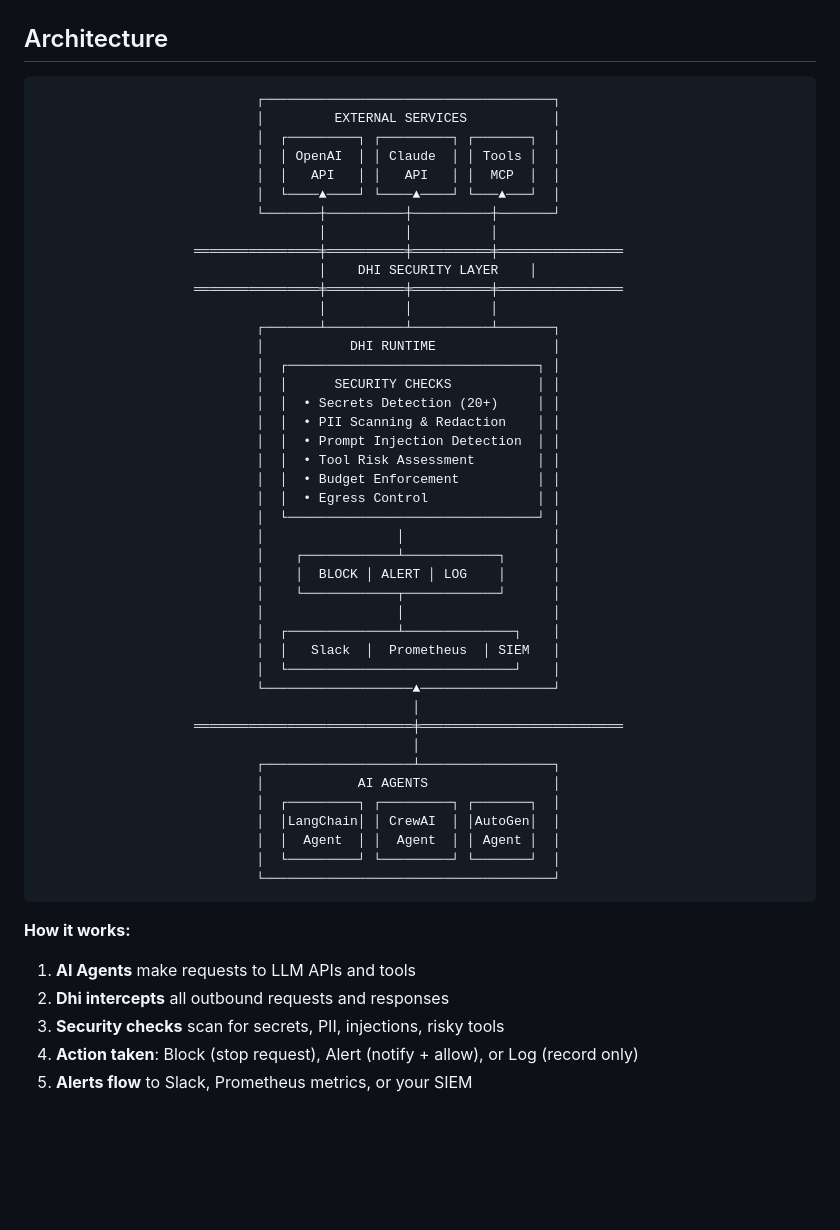
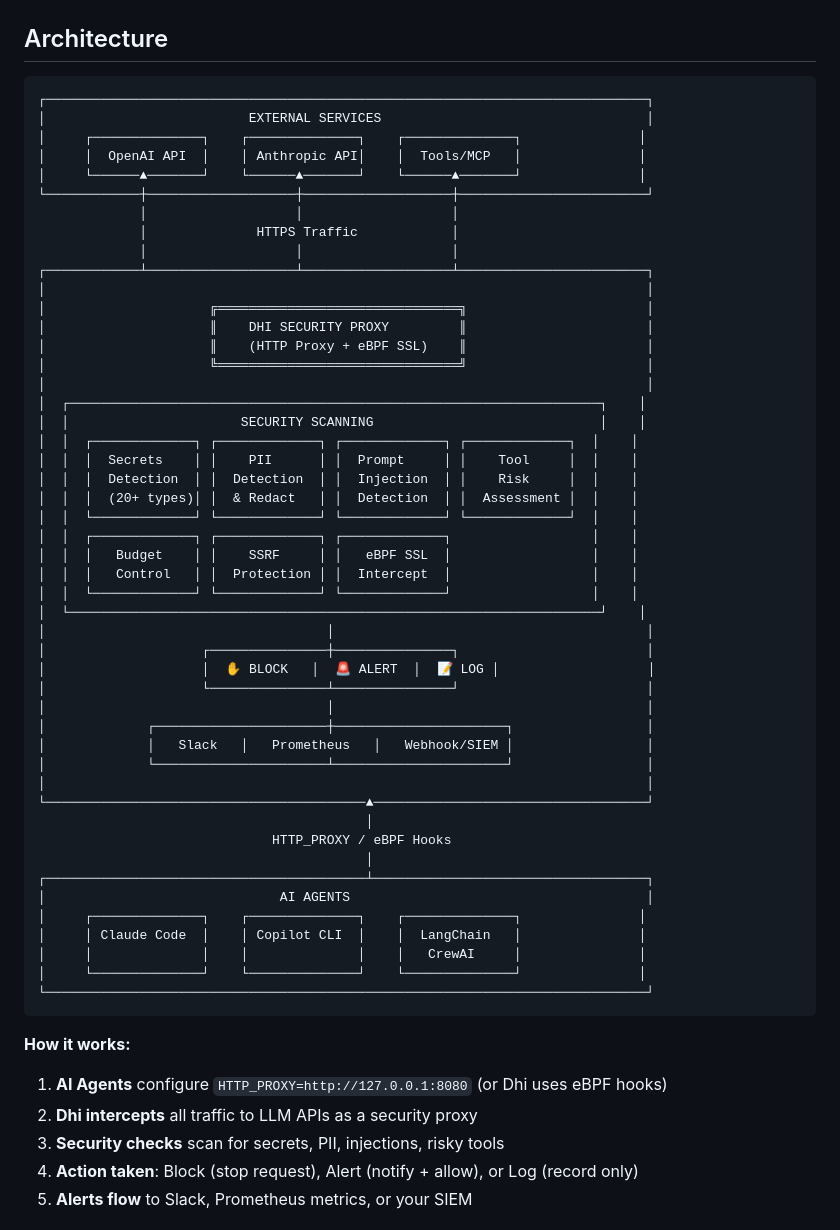
Before and after one commit to seconize-co/dhi, a Markdown page: README.md, the part around the change. GitHub-like rendering; blank space fills up the shorter version.

Commit message:
Update architecture diagram to show Dhi as security proxy
- Clarified that Dhi acts as HTTP Proxy + eBPF SSL interceptor
- Added visual proxy box with 'DHI SECURITY PROXY' label
- Shows HTTP_PROXY / eBPF Hooks connection from agents
- Updated agent examples to Claude Code, Copilot CLI, LangChain
- Added eBPF SSL Intercept to security features list
- Clearer flow showing traffic interception

Co-authored-by: Copilot <223556219+Copilot@users.noreply.github.com>

````diff
--- a/README.md
+++ b/README.md
@@ -74,53 +74,59 @@ cargo build --release
 ## Architecture
 
 ```
-                            ┌─────────────────────────────────────┐
-                            │         EXTERNAL SERVICES           │
-                            │  ┌─────────┐ ┌─────────┐ ┌───────┐  │
-                            │  │ OpenAI  │ │ Claude  │ │ Tools │  │
-                            │  │   API   │ │   API   │ │  MCP  │  │
-                            │  └────▲────┘ └────▲────┘ └───▲───┘  │
-                            └───────┼──────────┼──────────┼───────┘
-                                    │          │          │
-                    ════════════════╪══════════╪══════════╪════════════════
-                                    │    DHI SECURITY LAYER    │
-                    ════════════════╪══════════╪══════════╪════════════════
-                                    │          │          │
-                            ┌───────┴──────────┴──────────┴───────┐
-                            │           DHI RUNTIME               │
-                            │  ┌────────────────────────────────┐ │
-                            │  │      SECURITY CHECKS           │ │
-                            │  │  • Secrets Detection (20+)     │ │
-                            │  │  • PII Scanning & Redaction    │ │
-                            │  │  • Prompt Injection Detection  │ │
-                            │  │  • Tool Risk Assessment        │ │
-                            │  │  • Budget Enforcement          │ │
-                            │  │  • Egress Control              │ │
-                            │  └────────────────────────────────┘ │
-                            │                 │                   │
-                            │    ┌────────────┴────────────┐      │
-                            │    │  BLOCK │ ALERT │ LOG    │      │
-                            │    └────────────┬────────────┘      │
-                            │                 │                   │
-                            │  ┌──────────────┴──────────────┐    │
-                            │  │   Slack  │  Prometheus  │ SIEM   │
-                            │  └─────────────────────────────┘    │
-                            └───────────────────▲─────────────────┘
-                                                │
-                    ════════════════════════════╪══════════════════════════
-                                                │
-                            ┌───────────────────┴─────────────────┐
-                            │            AI AGENTS                │
-                            │  ┌─────────┐ ┌─────────┐ ┌───────┐  │
-                            │  │LangChain│ │ CrewAI  │ │AutoGen│  │
-                            │  │  Agent  │ │  Agent  │ │ Agent │  │
-                            │  └─────────┘ └─────────┘ └───────┘  │
-                            └─────────────────────────────────────┘
+┌─────────────────────────────────────────────────────────────────────────────┐
+│                          EXTERNAL SERVICES                                  │
+│     ┌──────────────┐    ┌──────────────┐    ┌──────────────┐               │
+│     │  OpenAI API  │    │ Anthropic API│    │  Tools/MCP   │               │
+│     └──────▲───────┘    └──────▲───────┘    └──────▲───────┘               │
+└────────────┼───────────────────┼───────────────────┼────────────────────────┘
+             │                   │                   │
+             │              HTTPS Traffic            │
+             │                   │                   │
+┌────────────┴───────────────────┴───────────────────┴────────────────────────┐
+│                                                                             │
+│                     ╔═══════════════════════════════╗                       │
+│                     ║    DHI SECURITY PROXY         ║                       │
+│                     ║    (HTTP Proxy + eBPF SSL)    ║                       │
+│                     ╚═══════════════════════════════╝                       │
+│                                                                             │
+│  ┌────────────────────────────────────────────────────────────────────┐    │
+│  │                      SECURITY SCANNING                             │    │
+│  │  ┌─────────────┐ ┌─────────────┐ ┌─────────────┐ ┌─────────────┐  │    │
+│  │  │  Secrets    │ │    PII      │ │  Prompt     │ │    Tool     │  │    │
+│  │  │  Detection  │ │  Detection  │ │  Injection  │ │    Risk     │  │    │
+│  │  │  (20+ types)│ │  & Redact   │ │  Detection  │ │  Assessment │  │    │
+│  │  └─────────────┘ └─────────────┘ └─────────────┘ └─────────────┘  │    │
+│  │  ┌─────────────┐ ┌─────────────┐ ┌─────────────┐                  │    │
+│  │  │   Budget    │ │    SSRF     │ │   eBPF SSL  │                  │    │
+│  │  │   Control   │ │  Protection │ │  Intercept  │                  │    │
+│  │  └─────────────┘ └─────────────┘ └─────────────┘                  │    │
+│  └────────────────────────────────────────────────────────────────────┘    │
+│                                    │                                        │
+│                    ┌───────────────┼───────────────┐                        │
+│                    │  ✋ BLOCK   │  🚨 ALERT  │  📝 LOG │                   │
+│                    └───────────────┴───────────────┘                        │
+│                                    │                                        │
+│             ┌──────────────────────┼──────────────────────┐                 │
+│             │   Slack   │   Prometheus   │   Webhook/SIEM │                 │
+│             └──────────────────────┴──────────────────────┘                 │
+│                                                                             │
+└─────────────────────────────────────────▲───────────────────────────────────┘
+                                          │
+                              HTTP_PROXY / eBPF Hooks
+                                          │
+┌─────────────────────────────────────────┴───────────────────────────────────┐
+│                              AI AGENTS                                      │
+│     ┌──────────────┐    ┌──────────────┐    ┌──────────────┐               │
+│     │ Claude Code  │    │ Copilot CLI  │    │  LangChain   │               │
+│     │              │    │              │    │   CrewAI     │               │
+│     └──────────────┘    └──────────────┘    └──────────────┘               │
+└─────────────────────────────────────────────────────────────────────────────┘
 ```
 
 **How it works:**
-1. **AI Agents** make requests to LLM APIs and tools
-2. **Dhi intercepts** all outbound requests and responses
+1. **AI Agents** configure `HTTP_PROXY=http://127.0.0.1:8080` (or Dhi uses eBPF hooks)
+2. **Dhi intercepts** all traffic to LLM APIs as a security proxy
 3. **Security checks** scan for secrets, PII, injections, risky tools
 4. **Action taken**: Block (stop request), Alert (notify + allow), or Log (record only)
 5. **Alerts flow** to Slack, Prometheus metrics, or your SIEM
````
